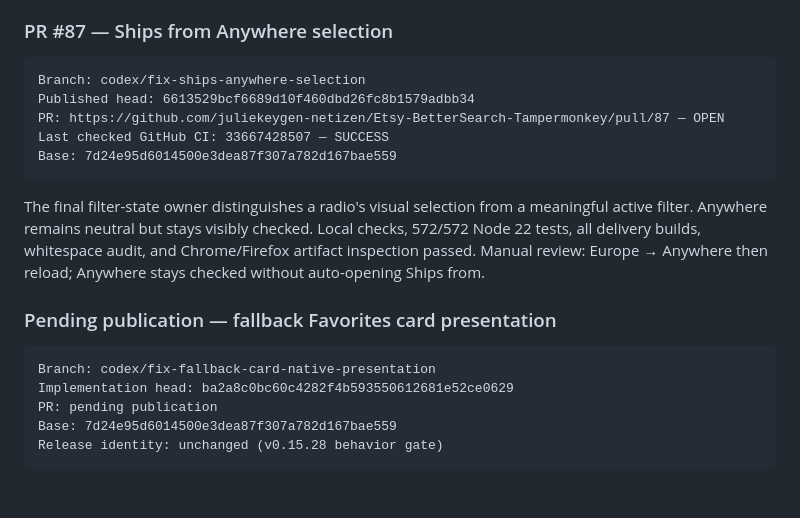
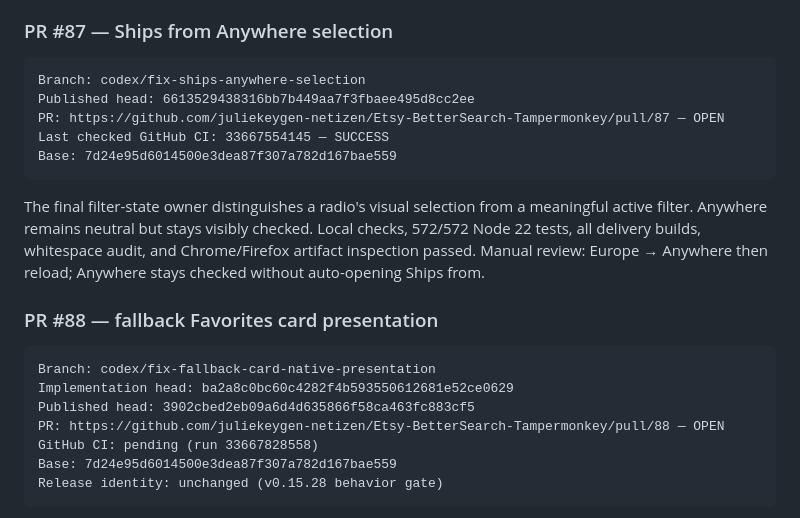
Before and after one commit to juliekeygen-netizen/Etsy-BetterSearch-Tampermonkey, a Markdown page: CODEX_HANDOFF.md, the part around the change. Rendered like a GitHub page; blank space fills up the shorter version.

Commit message:
docs: record fallback card presentation pull request

````diff
--- a/CODEX_HANDOFF.md
+++ b/CODEX_HANDOFF.md
@@ -31,9 +31,9 @@ position immediately before Etsy's Search button. This branch updated
 
 ```text
 Branch: codex/fix-ships-anywhere-selection
-Published head: 6613529bcf6689d10f460dbd26fc8b1579adbb34
+Published head: 6613529438316bb7b449aa7f3fbaee495d8cc2ee
 PR: https://github.com/juliekeygen-netizen/Etsy-BetterSearch-Tampermonkey/pull/87 — OPEN
-Last checked GitHub CI: 33667428507 — SUCCESS
+Last checked GitHub CI: 33667554145 — SUCCESS
 Base: 7d24e95d6014500e3dea87f307a782d167bae559
 ```
 
@@ -43,12 +43,14 @@ Local checks, 572/572 Node 22 tests, all delivery builds, whitespace audit,
 and Chrome/Firefox artifact inspection passed. Manual review: Europe → Anywhere
 then reload; Anywhere stays checked without auto-opening Ships from.
 
-### Pending publication — fallback Favorites card presentation
+### PR #88 — fallback Favorites card presentation
 
 ```text
 Branch: codex/fix-fallback-card-native-presentation
 Implementation head: ba2a8c0bc60c4282f4b593550612681e52ce0629
-PR: pending publication
+Published head: 3902cbed2eb09a6d4d635866f58ca463fc883cf5
+PR: https://github.com/juliekeygen-netizen/Etsy-BetterSearch-Tampermonkey/pull/88 — OPEN
+GitHub CI: pending (run 33667828558)
 Base: 7d24e95d6014500e3dea87f307a782d167bae559
 Release identity: unchanged (v0.15.28 behavior gate)
 ```
````
